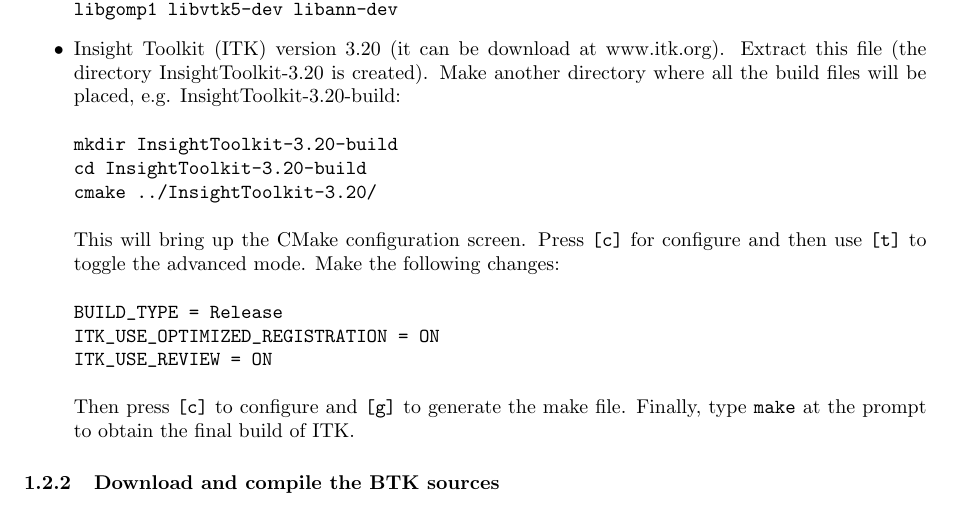
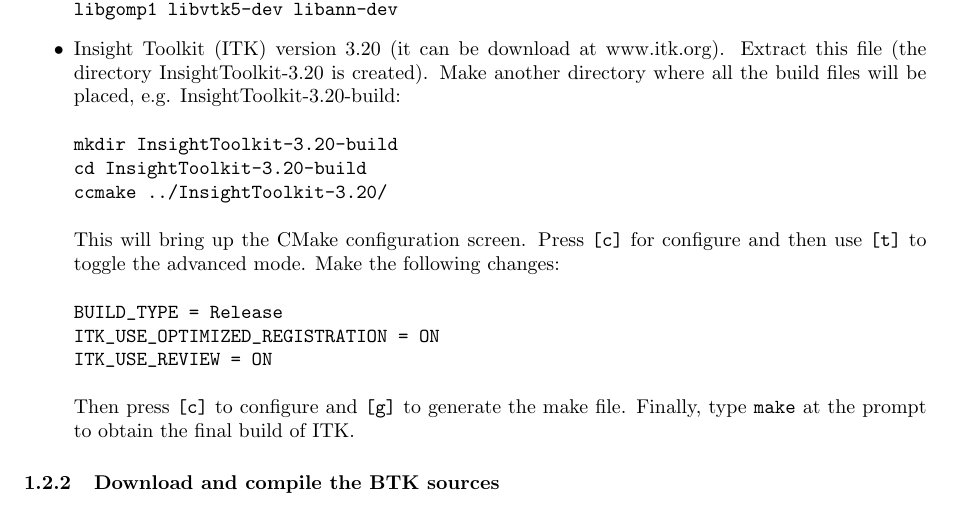
Before and after one commit to rousseau/fbrain, a LaTeX document (Documentation/Latex/btk.tex): part of page 2 of 9, cut so that both start at the same text. Compiled offline with pdfLaTeX.

Commit message:
minor fix: cmake -> ccmake in documentation

```diff
--- a/Documentation/Latex/btk.tex
+++ b/Documentation/Latex/btk.tex
@@ -66,7 +66,7 @@
 \begin{verbatim}
 mkdir InsightToolkit-3.20-build
 cd InsightToolkit-3.20-build
-cmake ../InsightToolkit-3.20/
+ccmake ../InsightToolkit-3.20/
 \end{verbatim}
 This will bring up the CMake configuration screen. Press \texttt{[c]} for configure and then use \texttt{[t]} to toggle the advanced mode. Make the following changes:
 \begin{verbatim}
```
Also changed, not shown: Documentation/Latex/btk.pdf, Documentation/Latex/btk.tex (2 more changed lines).
